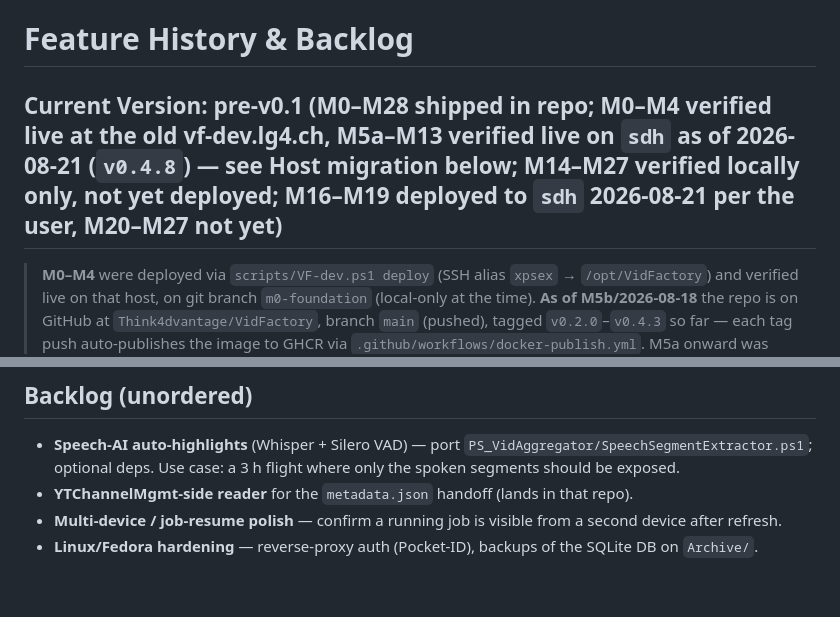
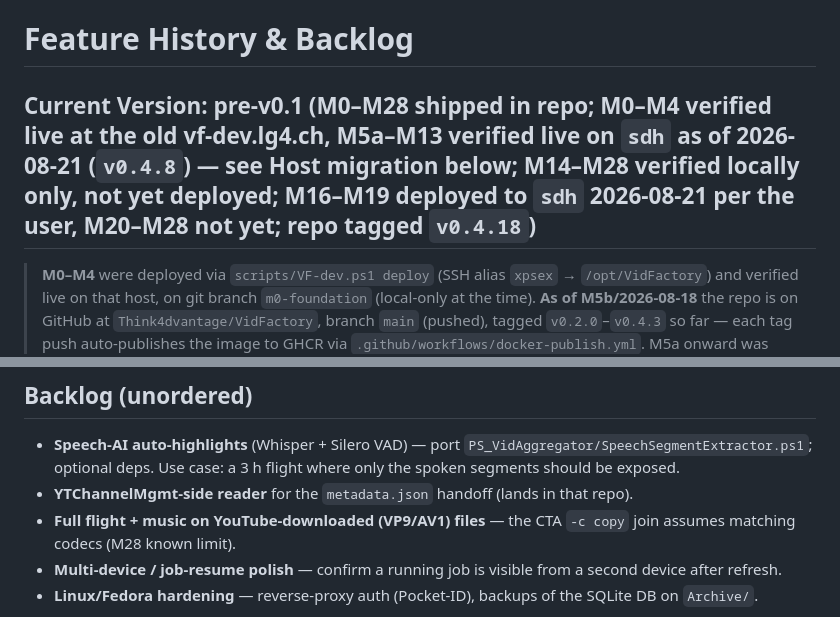
Before and after one commit to Think4dvantage/VidFactory, a Markdown page: .ai/context/features.md, 2 parts joined by grey strips. Rendered like a GitHub page; blank space fills up the shorter version.

```diff
--- a/.ai/context/features.md
+++ b/.ai/context/features.md
@@ -1,6 +1,6 @@
 # Feature History & Backlog
 
-## Current Version: pre-v0.1 (M0–M28 shipped in repo; M0–M4 verified live at the old vf-dev.lg4.ch, M5a–M13 verified live on `sdh` as of 2026-08-21 (`v0.4.8`) — see Host migration below; M14–M27 verified locally only, not yet deployed; M16–M19 deployed to `sdh` 2026-08-21 per the user, M20–M27 not yet)
+## Current Version: pre-v0.1 (M0–M28 shipped in repo; M0–M4 verified live at the old vf-dev.lg4.ch, M5a–M13 verified live on `sdh` as of 2026-08-21 (`v0.4.8`) — see Host migration below; M14–M28 verified locally only, not yet deployed; M16–M19 deployed to `sdh` 2026-08-21 per the user, M20–M28 not yet; repo tagged `v0.4.18`)
 
 > **M0–M4** were deployed via `scripts/VF-dev.ps1 deploy` (SSH alias `xpsex` → `/opt/VidFactory`)
 > and verified live on that host, on git branch `m0-foundation` (local-only at the time).
@@ -106,6 +106,7 @@
 - **Speech-AI auto-highlights** (Whisper + Silero VAD) — port `PS_VidAggregator/SpeechSegmentExtractor.ps1`;
   optional deps. Use case: a 3 h flight where only the spoken segments should be exposed.
 - **YTChannelMgmt-side reader** for the `metadata.json` handoff (lands in that repo).
+- **Full flight + music on YouTube-downloaded (VP9/AV1) files** — the CTA `-c copy` join assumes matching codecs (M28 known limit).
 - **Multi-device / job-resume polish** — confirm a running job is visible from a second device after refresh.
 - **Linux/Fedora hardening** — reverse-proxy auth (Pocket-ID), backups of the SQLite DB on `Archive/`.
 
```
Also changed, not shown: .ai/context/architecture.md (+7 -5 lines), README.md (+10 -4 lines).
